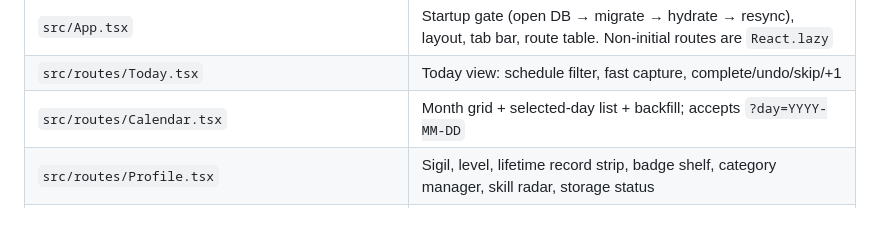
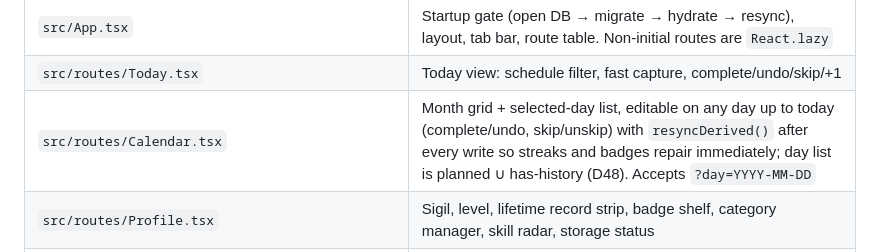
Before and after one commit to gamedev1991/lifequest, a Markdown page: ARCHITECTURE.md, the part around the change. Drawn GitHub-style; blank space fills up the shorter version.

```diff
--- a/ARCHITECTURE.md
+++ b/ARCHITECTURE.md
@@ -64,7 +64,7 @@ tests passing on the new runner without edits. That is the layering earning its
 | `src/main.tsx` | React root, `BrowserRouter` basename, service-worker registration |
 | `src/App.tsx` | Startup gate (open DB → migrate → hydrate → resync), layout, tab bar, route table. Non-initial routes are `React.lazy` |
 | `src/routes/Today.tsx` | Today view: schedule filter, fast capture, complete/undo/skip/+1 |
-| `src/routes/Calendar.tsx` | Month grid + selected-day list + backfill; accepts `?day=YYYY-MM-DD` |
+| `src/routes/Calendar.tsx` | Month grid + selected-day list, editable on any day up to today (complete/undo, skip/unskip) with `resyncDerived()` after every write so streaks and badges repair immediately; day list is planned ∪ has-history (D48). Accepts `?day=YYYY-MM-DD` |
 | `src/routes/Profile.tsx` | Sigil, level, lifetime record strip, badge shelf, category manager, skill radar, storage status |
 | `src/routes/Stats.tsx` | Dashboard with the Day/Week/Month/All filter governing every panel |
 | `src/routes/Badges.tsx` | The gallery: grouped crests, progress rings, detail sheet |
```
Also changed, not shown: README.md (+3 -3 lines).
